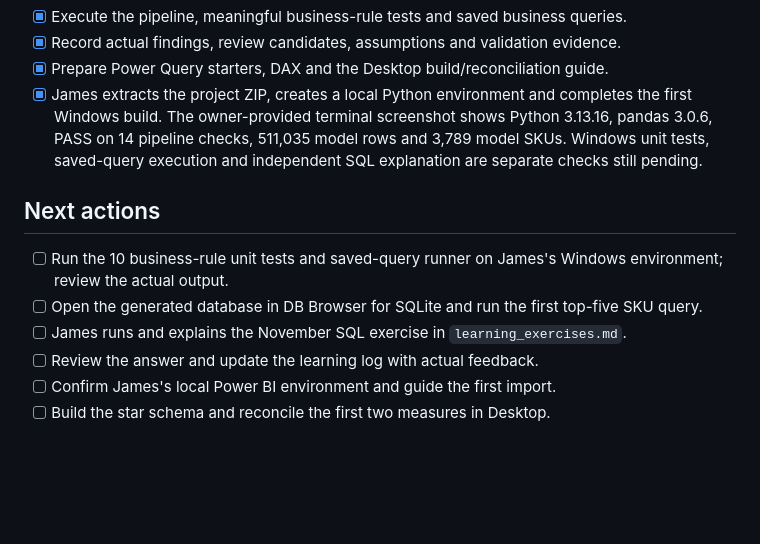
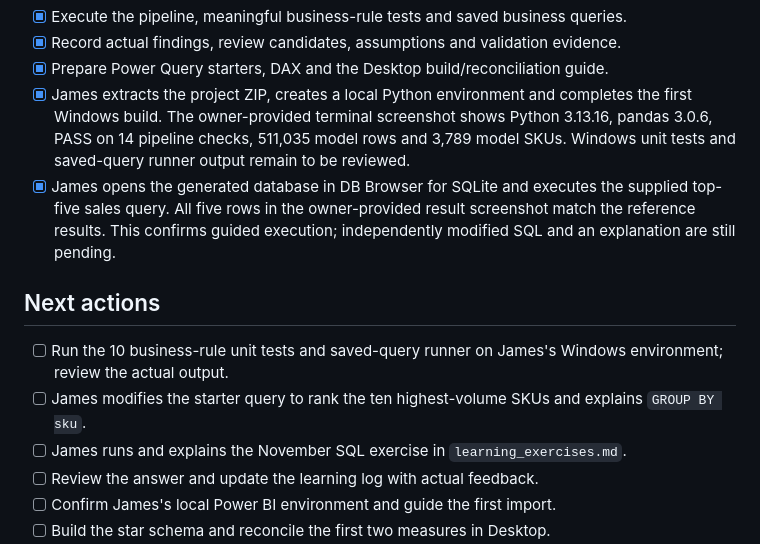
Before and after one commit to Jjamess413/inventory-sku-performance-analysis, a Markdown page: docs/PROGRESS.md, the part around the change. GitHub-like rendering; blank space fills up the shorter version.

Commit message:
Record first owner-run SQL query and next hands-on exercise

```diff
--- a/docs/PROGRESS.md
+++ b/docs/PROGRESS.md
@@ -23,12 +23,13 @@ The initial code and documentation were developed with AI-assisted scaffolding.
 - [x] Execute the pipeline, meaningful business-rule tests and saved business queries.
 - [x] Record actual findings, review candidates, assumptions and validation evidence.
 - [x] Prepare Power Query starters, DAX and the Desktop build/reconciliation guide.
-- [x] James extracts the project ZIP, creates a local Python environment and completes the first Windows build. The owner-provided terminal screenshot shows Python 3.13.16, pandas 3.0.6, PASS on 14 pipeline checks, 511,035 model rows and 3,789 model SKUs. Windows unit tests, saved-query execution and independent SQL explanation are separate checks still pending.
+- [x] James extracts the project ZIP, creates a local Python environment and completes the first Windows build. The owner-provided terminal screenshot shows Python 3.13.16, pandas 3.0.6, PASS on 14 pipeline checks, 511,035 model rows and 3,789 model SKUs. Windows unit tests and saved-query runner output remain to be reviewed.
+- [x] James opens the generated database in DB Browser for SQLite and executes the supplied top-five sales query. All five rows in the owner-provided result screenshot match the reference results. This confirms guided execution; independently modified SQL and an explanation are still pending.
 
 ## Next actions
 
 - [ ] Run the 10 business-rule unit tests and saved-query runner on James's Windows environment; review the actual output.
-- [ ] Open the generated database in DB Browser for SQLite and run the first top-five SKU query.
+- [ ] James modifies the starter query to rank the ten highest-volume SKUs and explains `GROUP BY sku`.
 - [ ] James runs and explains the November SQL exercise in `learning_exercises.md`.
 - [ ] Review the answer and update the learning log with actual feedback.
 - [ ] Confirm James's local Power BI environment and guide the first import.
```
